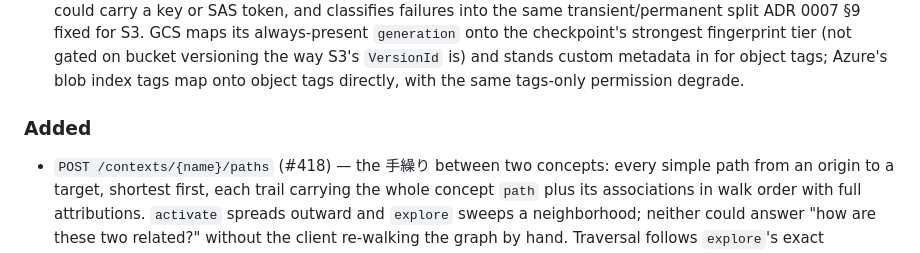
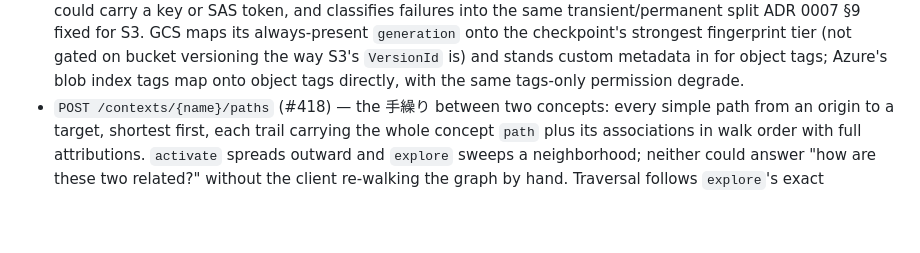
Before and after one commit to t0k0sh1/taguru, a Markdown page: CHANGELOG.md, the part around the change. Drawn GitHub-style; blank space fills up the shorter version.

Commit message:
review: merge the duplicated Unreleased Added sections
CodeRabbit on PR #425: main already carried an Unreleased "### Added"
(#418's paths entry) and this branch added a second header instead of
a bullet under it.

Claude-Session: https://claude.ai/code/session_014RfogjbkTt5f14rz8fzYgP

```diff
--- a/CHANGELOG.md
+++ b/CHANGELOG.md
@@ -25,8 +25,6 @@ Entries that change an on-disk format or a response shape say so.
   `VersionId` is) and stands custom metadata in for object tags;
   Azure's blob index tags map onto object tags directly, with the same
   tags-only permission degrade.
-
-### Added
 - `POST /contexts/{name}/paths` (#418) — the 手繰り between two
   concepts: every simple path from an origin to a target, shortest
   first, each trail carrying the whole concept `path` plus its
```
